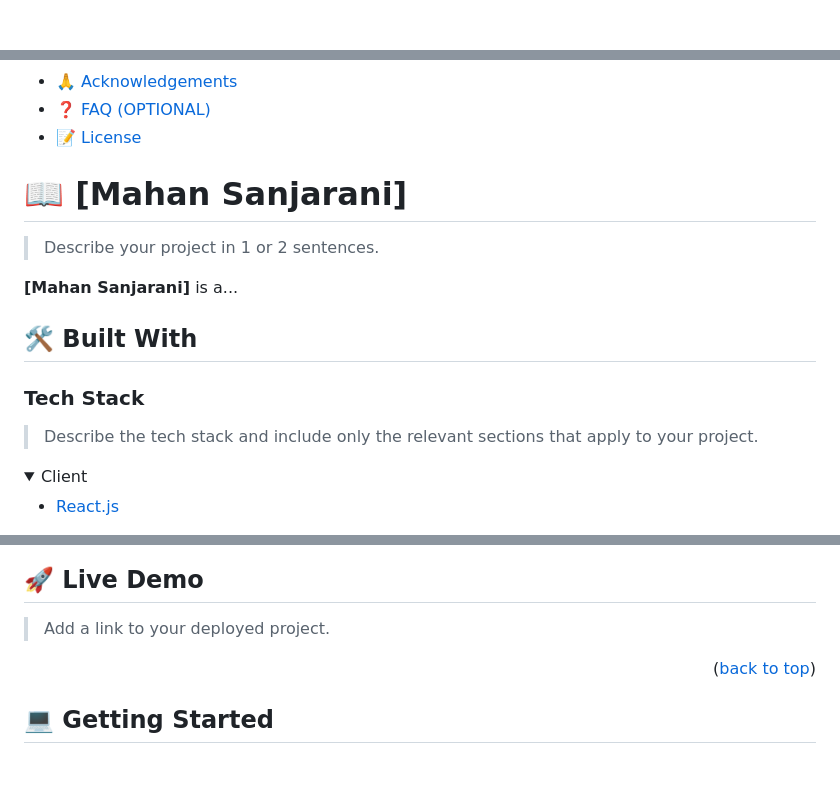
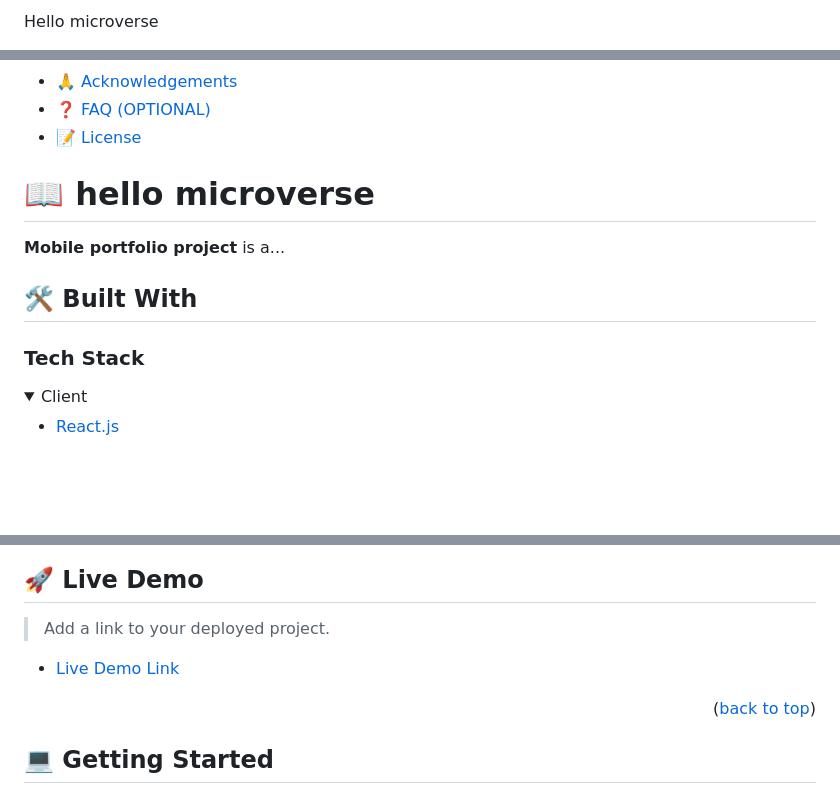
Before and after one commit to mahanalyytech/Hellomicroversee, a Markdown page: README.md, 3 parts joined by grey strips. Drawn GitHub-style; folded sections open; blank space fills up the shorter version.

```diff
--- a/README.md
+++ b/README.md
@@ -1,3 +1,3 @@
-<a name="readme-top"></a>
+<a name="readme-top">Hello microverse</a>
 
 <div align="center">
@@ -55,19 +31,13 @@ After you're finished please remove all the comments and instructions!
 - [❓ FAQ (OPTIONAL)](#faq)
 - [📝 License](#license)
 
-<!-- PROJECT DESCRIPTION -->
+# 📖 hello microverse <a name="about-project"></a>
 
-# 📖 [Mahan Sanjarani] <a name="about-project"></a>
-
-> Describe your project in 1 or 2 sentences.
-
-**[Mahan Sanjarani]** is a...
+**Mobile portfolio project** is a...
 
 ## 🛠 Built With <a name="built-with"></a>
 
 ### Tech Stack <a name="tech-stack"></a>
-
-> Describe the tech stack and include only the relevant sections that apply to your project.
 
 <details>
   <summary>Client</summary>
@@ -111,7 +72,7 @@ After you're finished please remove all the comments and instructions!
 
 > Add a link to your deployed project.
 
-
+- [Live Demo Link](https://yourdeployedapplicationlink.com)
 
 <p align="right">(<a href="#readme-top">back to top</a>)</p>
 
```
Also changed, not shown: other parts of README.md (+14 -131 lines).
